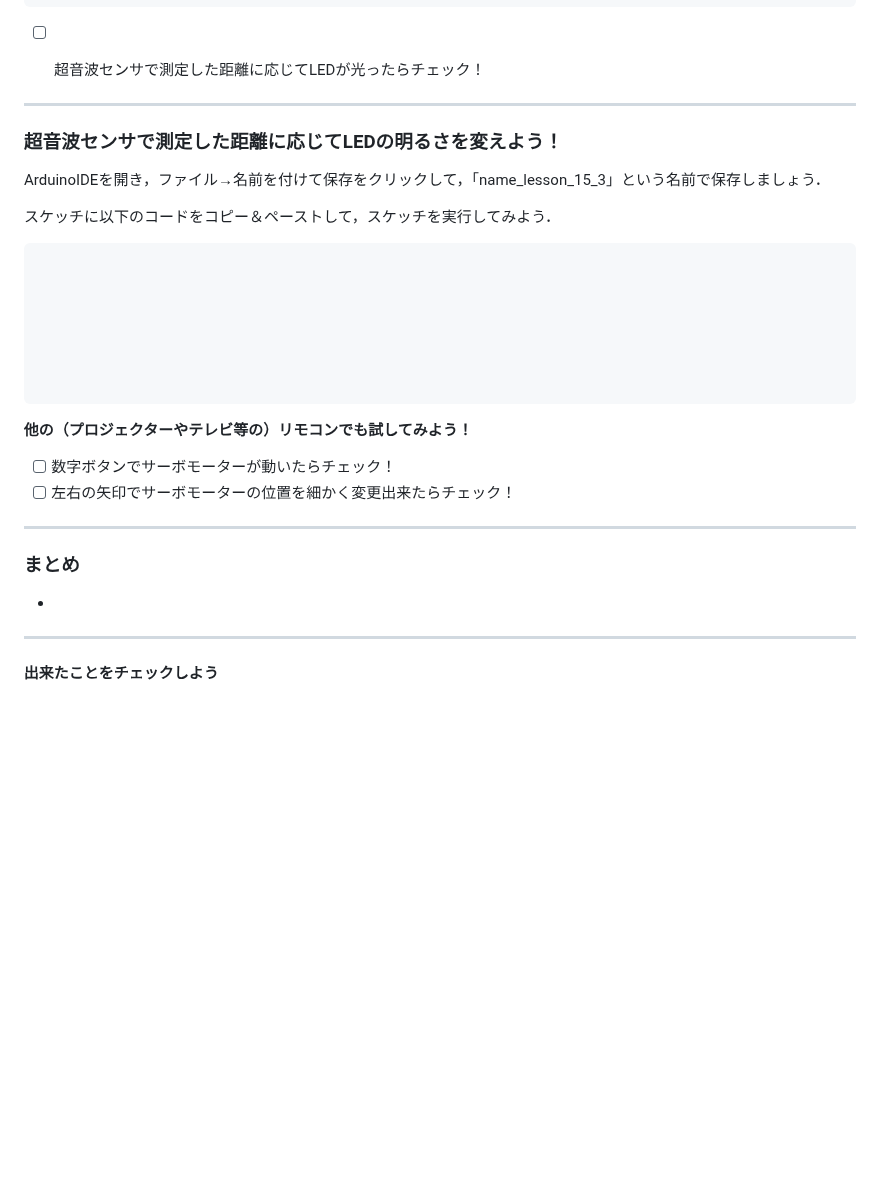
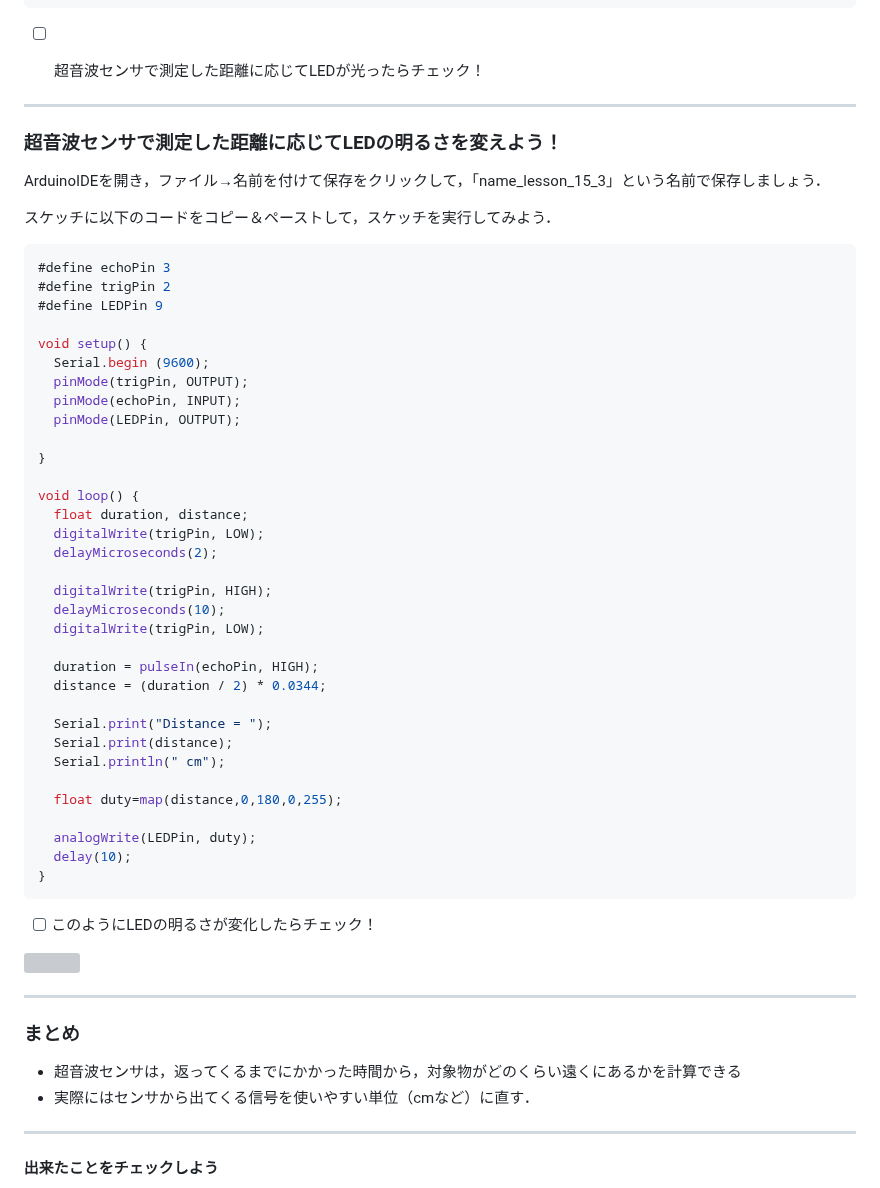
Before and after one commit to kobayashi-makoto2021/robobu, a Markdown page: Lesson_15/lesson_15.md, the part around one of its changes. GitHub-like rendering; blank space fills up the shorter version; grey boxes are pictures that could not be loaded.

````diff
--- a/Lesson_15/lesson_15.md
+++ b/Lesson_15/lesson_15.md
@@ -153,6 +158,7 @@ void loop() {
 - [ ] 超音波センサで測定した距離に応じてLEDが光ったらチェック！
 
 
+
 ---
 ### 超音波センサで測定した距離に応じてLEDの明るさを変えよう！
 
@@ -161,26 +167,49 @@ ArduinoIDEを開き，ファイル→名前を付けて保存をクリックし
 スケッチに以下のコードをコピー＆ペーストして，スケッチを実行してみよう．
 
 ``` C++
+#define echoPin 3
+#define trigPin 2
+#define LEDPin 9
 
+void setup() {
+  Serial.begin (9600);
+  pinMode(trigPin, OUTPUT);
+  pinMode(echoPin, INPUT);
+  pinMode(LEDPin, OUTPUT);
 
+}
 
+void loop() {
+  float duration, distance;
+  digitalWrite(trigPin, LOW);
+  delayMicroseconds(2);
 
+  digitalWrite(trigPin, HIGH);
+  delayMicroseconds(10);
+  digitalWrite(trigPin, LOW);
 
+  duration = pulseIn(echoPin, HIGH);
+  distance = (duration / 2) * 0.0344;
 
+  Serial.print("Distance = ");
+  Serial.print(distance);
+  Serial.println(" cm");
 
+  float duty=map(distance,0,180,0,255);
+
+  analogWrite(LEDPin, duty);
+  delay(10);
+}
 ```
 
-
-**他の（プロジェクターやテレビ等の）リモコンでも試してみよう！**
-
-- [ ] 数字ボタンでサーボモーターが動いたらチェック！
-- [ ] 左右の矢印でサーボモーターの位置を細かく変更出来たらチェック！
+- [ ] このようにLEDの明るさが変化したらチェック！
+<img src="image/UltrasonicSensor_demo.gif" width="100%">
 
 ---
 ### まとめ
 
--
-
+- 超音波センサは，返ってくるまでにかかった時間から，対象物がどのくらい遠くにあるかを計算できる
+- 実際にはセンサから出てくる信号を使いやすい単位（cmなど）に直す．
 
 ---
 
````
Also changed, not shown: other parts of Lesson_15/lesson_15.md (+8 -3 lines), Lesson_15/image/UltrasonicSensor_diagram.gif (added), Lesson_15/image/lesson15_2_WiringDiagram.png, 4 other files.
